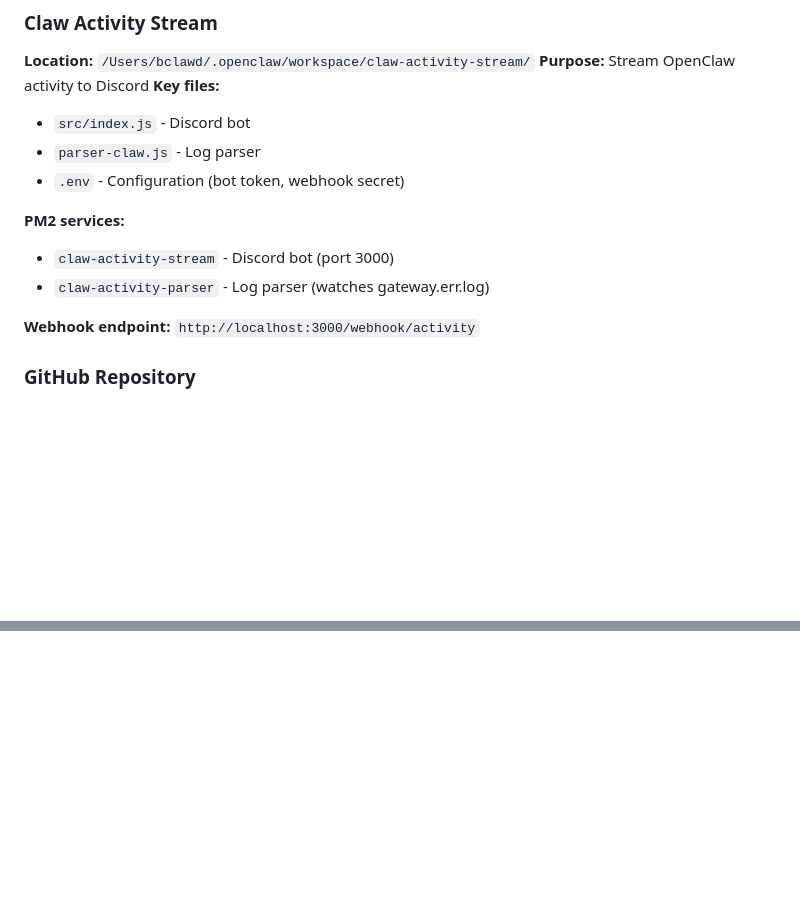
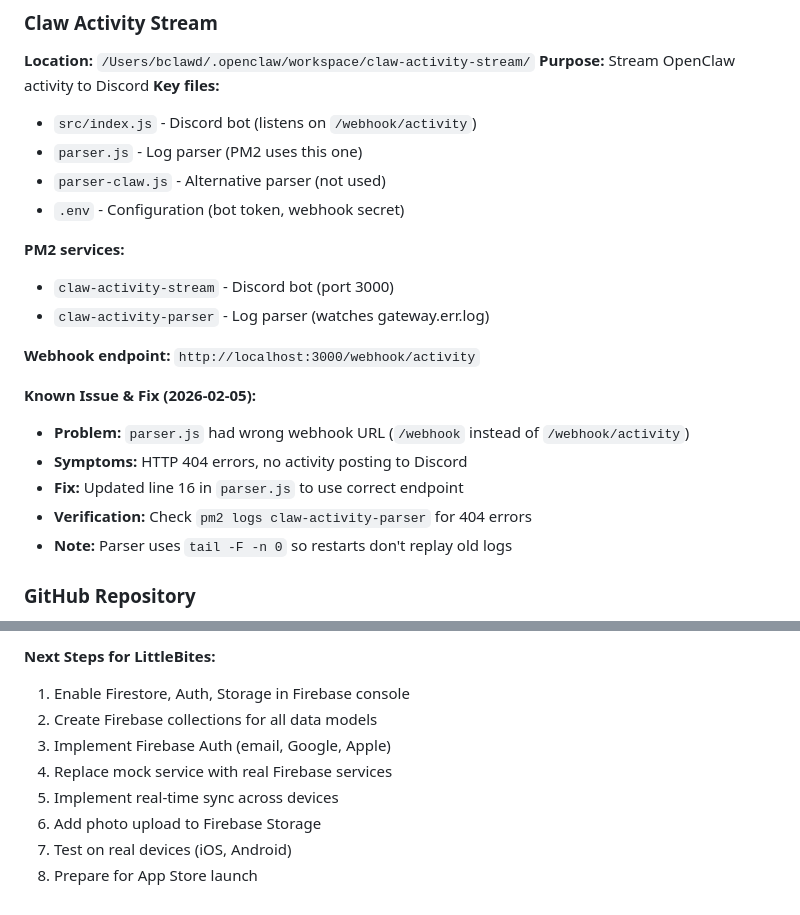
Before and after one commit to maidanytimeau-arch/day-starter, a Markdown page: MEMORY.md, 2 parts joined by grey strips. Rendered like a GitHub page; blank space fills up the shorter version.

Commit message:
Memory maintenance: Updated with activity stream fix and current status (2026-02-05)

```diff
--- a/MEMORY.md
+++ b/MEMORY.md
@@ -284,8 +284,9 @@ daystarter --non-interactive  # Output only, no prompts
 **Location:** `/Users/bclawd/.openclaw/workspace/claw-activity-stream/`
 **Purpose:** Stream OpenClaw activity to Discord
 **Key files:**
-- `src/index.js` - Discord bot
-- `parser-claw.js` - Log parser
+- `src/index.js` - Discord bot (listens on `/webhook/activity`)
+- `parser.js` - Log parser (PM2 uses this one)
+- `parser-claw.js` - Alternative parser (not used)
 - `.env` - Configuration (bot token, webhook secret)
 
 **PM2 services:**
@@ -293,6 +294,13 @@ daystarter --non-interactive  # Output only, no prompts
 - `claw-activity-parser` - Log parser (watches gateway.err.log)
 
 **Webhook endpoint:** `http://localhost:3000/webhook/activity`
+
+**Known Issue & Fix (2026-02-05):**
+- **Problem:** `parser.js` had wrong webhook URL (`/webhook` instead of `/webhook/activity`)
+- **Symptoms:** HTTP 404 errors, no activity posting to Discord
+- **Fix:** Updated line 16 in `parser.js` to use correct endpoint
+- **Verification:** Check `pm2 logs claw-activity-parser` for 404 errors
+- **Note:** Parser uses `tail -F -n 0` so restarts don't replay old logs
 
 ### GitHub Repository
 **URL:** https://github.com/maidanytimeau-arch/day-starter
@@ -370,0 +443,9 @@ ls ~/Documents/DayStarters/  # Daily planning notes
+**Next Steps for LittleBites:**
+1. Enable Firestore, Auth, Storage in Firebase console
+2. Create Firebase collections for all data models
+3. Implement Firebase Auth (email, Google, Apple)
+4. Replace mock service with real Firebase services
+5. Implement real-time sync across devices
+6. Add photo upload to Firebase Storage
+7. Test on real devices (iOS, Android)
+8. Prepare for App Store launch
```
Also changed, not shown: other parts of MEMORY.md (+65 -1 lines), NOW.md (added, +194 -0 lines), memory/2026-02-05.md (added, +31 -0 lines).
